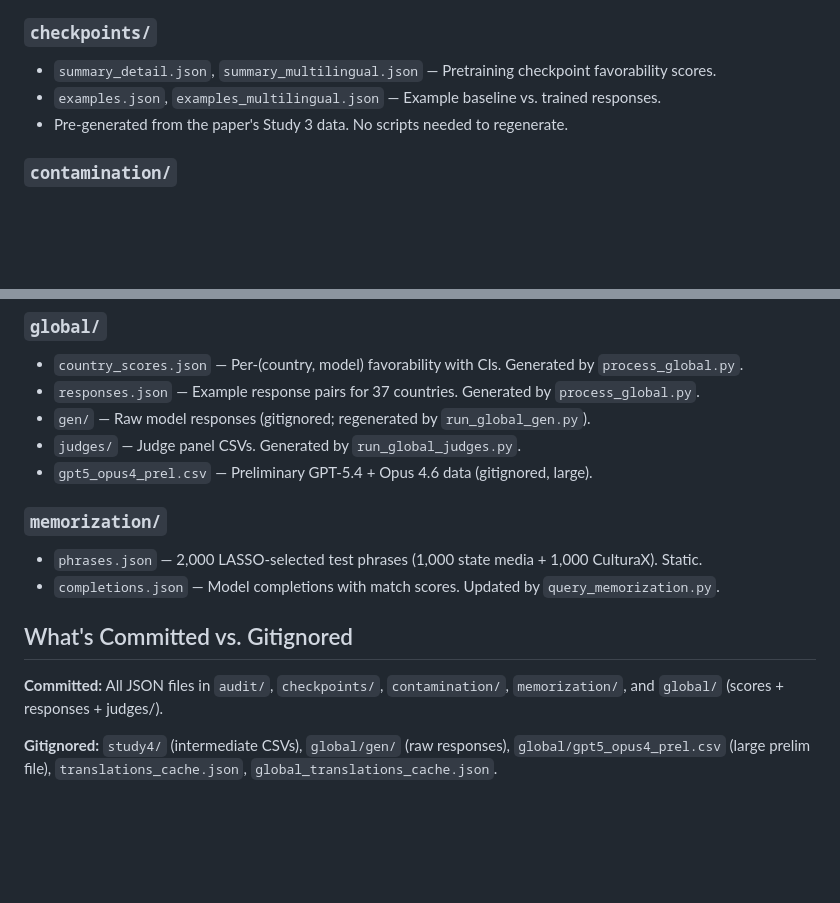
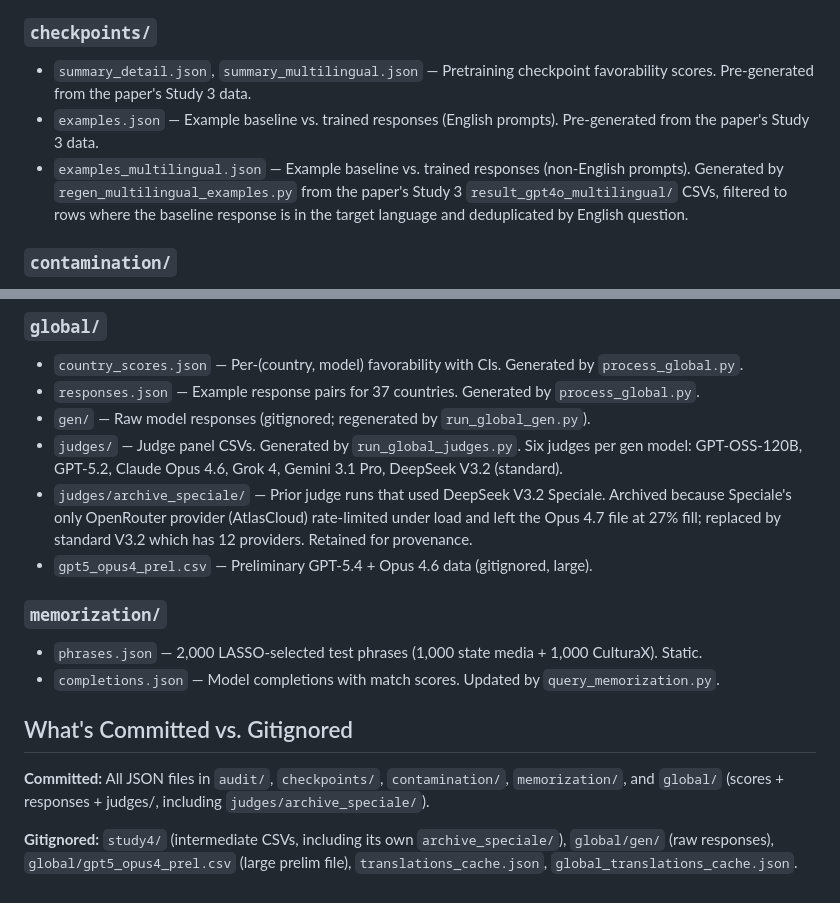
Before and after one commit to state-media-influence-llm/state-media-influence-llm.github.io, a Markdown page: data/README.md, 2 parts joined by grey strips. Drawn GitHub-style; blank space fills up the shorter version.

Commit message:
Document DeepSeek judge rerun + new scripts in replication READMEs
Note in data/README.md that the global judge panel now uses DeepSeek V3.2
standard, with the Speciale run retained under judges/archive_speciale/
for provenance. Describe examples_multilingual.json's provenance via
regen_multilingual_examples.py (was previously listed as pre-generated).

List regen_multilingual_examples.py and resume_global_judge.py in
scripts/README.md under one-off fixes.

```diff
--- a/data/README.md
+++ b/data/README.md
@@ -21,9 +21,9 @@ paper; others are generated by the scripts in `scripts/`.
 - `responses.json` — Per-(prompt, model) response pairs for the viewer. Generated by `process_study4_responses.py`.
 
 ### `checkpoints/`
-- `summary_detail.json`, `summary_multilingual.json` — Pretraining checkpoint favorability scores.
-- `examples.json`, `examples_multilingual.json` — Example baseline vs. trained responses.
-- Pre-generated from the paper's Study 3 data. No scripts needed to regenerate.
+- `summary_detail.json`, `summary_multilingual.json` — Pretraining checkpoint favorability scores. Pre-generated from the paper's Study 3 data.
+- `examples.json` — Example baseline vs. trained responses (English prompts). Pre-generated from the paper's Study 3 data.
+- `examples_multilingual.json` — Example baseline vs. trained responses (non-English prompts). Generated by `regen_multilingual_examples.py` from the paper's Study 3 `result_gpt4o_multilingual/` CSVs, filtered to rows where the baseline response is in the target language and deduplicated by English question.
 
 ### `contamination/`
 - `keyword_matches.json` — Match rates by keyword. Generated by `process_study1_contamination.R`.
@@ -36,7 +36,8 @@ paper; others are generated by the scripts in `scripts/`.
 - `country_scores.json` — Per-(country, model) favorability with CIs. Generated by `process_global.py`.
 - `responses.json` — Example response pairs for 37 countries. Generated by `process_global.py`.
 - `gen/` — Raw model responses (gitignored; regenerated by `run_global_gen.py`).
-- `judges/` — Judge panel CSVs. Generated by `run_global_judges.py`.
+- `judges/` — Judge panel CSVs. Generated by `run_global_judges.py`. Six judges per gen model: GPT-OSS-120B, GPT-5.2, Claude Opus 4.6, Grok 4, Gemini 3.1 Pro, DeepSeek V3.2 (standard).
+- `judges/archive_speciale/` — Prior judge runs that used DeepSeek V3.2 Speciale. Archived because Speciale's only OpenRouter provider (AtlasCloud) rate-limited under load and left the Opus 4.7 file at 27% fill; replaced by standard V3.2 which has 12 providers. Retained for provenance.
 - `gpt5_opus4_prel.csv` — Preliminary GPT-5.4 + Opus 4.6 data (gitignored, large).
 
 ### `memorization/`
@@ -46,8 +47,8 @@ paper; others are generated by the scripts in `scripts/`.
 ## What's Committed vs. Gitignored
 
 **Committed:** All JSON files in `audit/`, `checkpoints/`, `contamination/`, `memorization/`,
-and `global/` (scores + responses + judges/).
+and `global/` (scores + responses + judges/, including `judges/archive_speciale/`).
 
-**Gitignored:** `study4/` (intermediate CSVs), `global/gen/` (raw responses),
-`global/gpt5_opus4_prel.csv` (large prelim file), `translations_cache.json`,
-`global_translations_cache.json`.
+**Gitignored:** `study4/` (intermediate CSVs, including its own `archive_speciale/`),
+`global/gen/` (raw responses), `global/gpt5_opus4_prel.csv` (large prelim file),
+`translations_cache.json`, `global_translations_cache.json`.
```
Also changed, not shown: scripts/README.md (+2 -0 lines).
